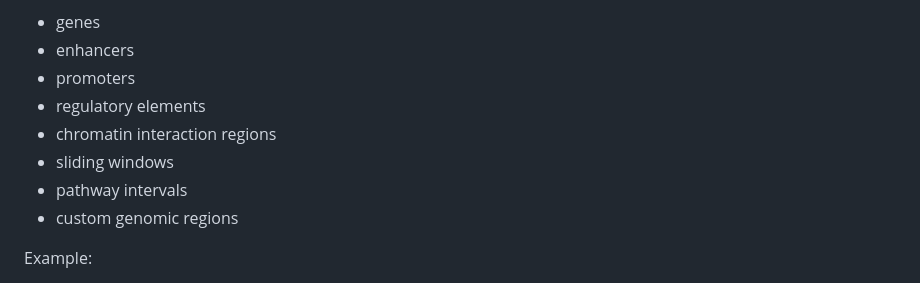
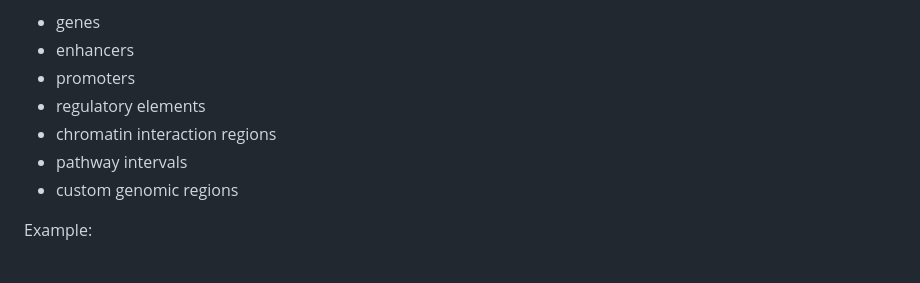
Before and after one commit to Atkinson-Lab/Tractor-Burden, a Markdown page: README.md, the part around the change. GitHub-like rendering.

```diff
--- a/README.md
+++ b/README.md
@@ -196,7 +196,6 @@ Examples include:
 - promoters
 - regulatory elements
 - chromatin interaction regions
-- sliding windows
 - pathway intervals
 - custom genomic regions
 
```
